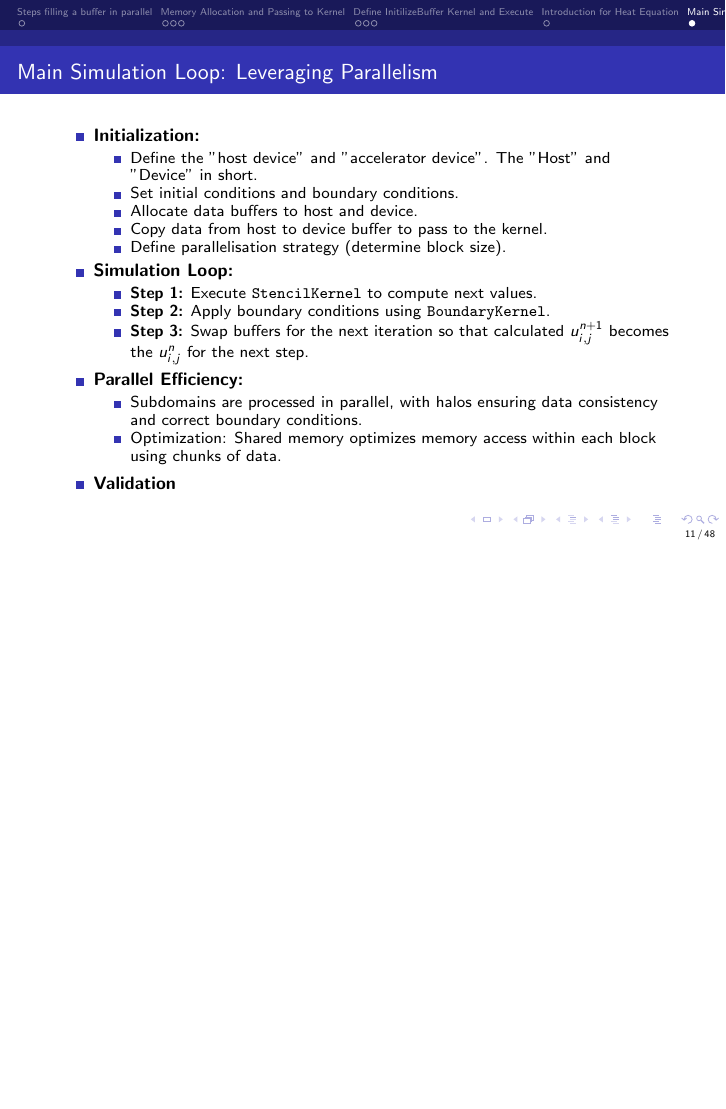
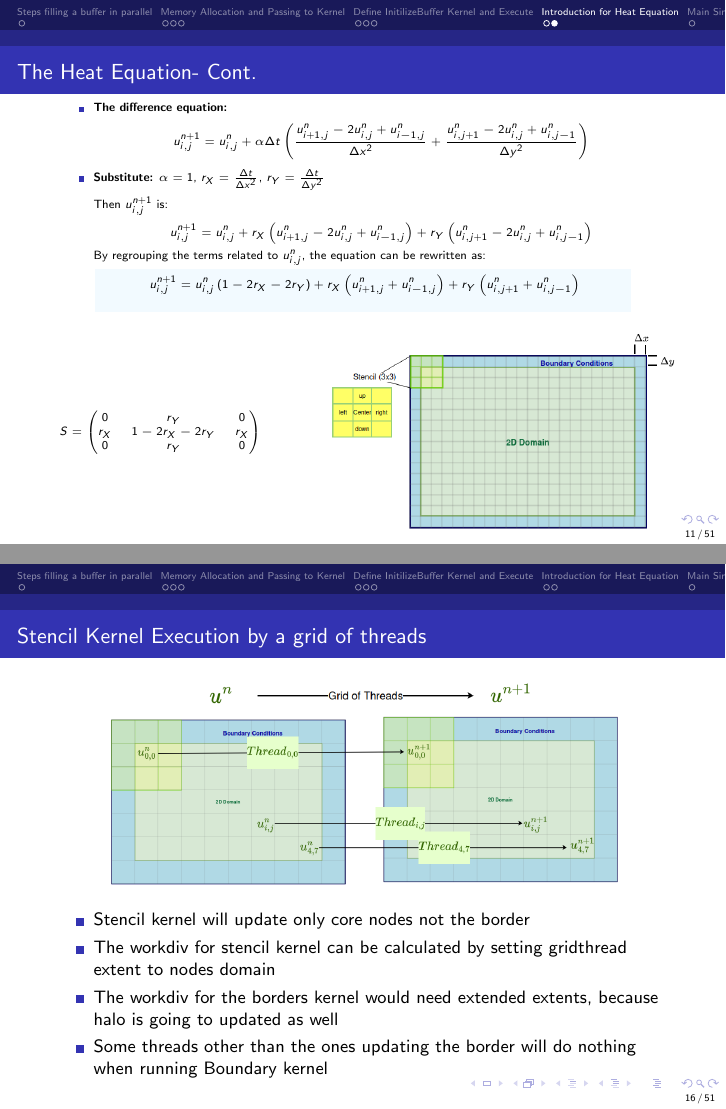
Before and after one commit to alpaka-group/alpaka-workshop-slides, LaTeX slides (presentations/presentation-source/heat2d_presentation_beamer/HeatEquationPresentation.tex): page 11 of 48 before the commit and pages 11 and 16 of 51 after it, the two joined at a grey line, the shorter picture padded with empty space. The pictures show the PDF file presentations/HeatEquationPresentation.pdf that the author committed with the source.

Commit message:
add chunking images and some others

```diff
--- a/presentations/presentation-source/heat2d_presentation_beamer/HeatEquationPresentation.tex
+++ b/presentations/presentation-source/heat2d_presentation_beamer/HeatEquationPresentation.tex
@@ -346,6 +346,54 @@ u_{i,j}^{n+1} = u_{i,j}^n + \alpha \Delta t \left( \frac{u_{i+1,j}^n - 2u_{i,j}^
 \end{figure}
 \end{frame}
 
+
+\begin{frame}
+\vspace{-0.1\baselineskip} % This moves the text up by approximately two lines
+
+\frametitle{The Heat Equation- Cont.}
+\scriptsize
+\begin{itemize}
+\item \textbf{The difference equation:}
+\[
+u_{i,j}^{n+1} = u_{i,j}^n + \alpha \Delta t \left( \frac{u_{i+1,j}^n - 2u_{i,j}^n + u_{i-1,j}^n}{\Delta x^2} + \frac{u_{i,j+1}^n - 2u_{i,j}^n + u_{i,j-1}^n}{\Delta y^2} \right)
+\]
+\item \textbf{Substitute:}
+\vspace{0.3\baselineskip}
+ \( \alpha = 1 \), \( r_X = \frac{\Delta t}{\Delta x^2} \), \( r_Y = \frac{\Delta t}{\Delta y^2} \)
+
+Then \( u_{i,j}^{n+1} \) is:
+
+\[
+u_{i,j}^{n+1} = u_{i,j}^n + r_X \left( u_{i+1,j}^n - 2u_{i,j}^n + u_{i-1,j}^n \right) + r_Y \left( u_{i,j+1}^n - 2u_{i,j}^n + u_{i,j-1}^n \right)
+\]
+
+By regrouping the terms related to \( u_{i,j}^n \), the equation can be rewritten as:
+\fcolorbox{white}{verylightblue}{
+\parbox{0.85\textwidth}{
+\[
+u_{i,j}^{n+1} = u_{i,j}^n \left( 1 - 2r_X - 2r_Y \right) + r_X \left( u_{i+1,j}^n + u_{i-1,j}^n \right) + r_Y \left( u_{i,j+1}^n + u_{i,j-1}^n \right)
+\] }}
+\end{itemize}
+\begin{columns}
+\begin{column}{0.40\textwidth}
+\[
+S= \begin{pmatrix}
+0   & r_{Y}   & 0 \\
+r_{X}  & 1 - 2r_{X} - 2r_{Y}  & r_{X} \\
+0   & r_{Y}   & 0
+\end{pmatrix}
+\]
+\end{column}
+
+\begin{column}{0.60\textwidth}
+\begin{figure}
+    \centering
+    \includegraphics[width=0.95\linewidth]{Screenshot from 2024-09-30 14-37-35.png}
+\end{figure}
+\end{column}
+\end{columns}
+\end{frame}
+
 \section{Main Simulation Loop of Heat Eqn.}
 \begin{frame}
 \frametitle{Main Simulation Loop: Leveraging Parallelism}
@@ -438,7 +486,17 @@ u_{i,j}^{n+1} = u_{i,j}^n + \alpha \Delta t \left( \frac{u_{i+1,j}^n - 2u_{i,j}^
     \centering
     \includegraphics[width=0.86\linewidth]{Screenshot from 2024-09-19 23-09-33.png}
 \end{figure}
+
+\begin{itemize}
+    \item Stencil kernel will update only core nodes not the border
+    \item The workdiv for stencil kernel can be calculated by setting gridthread extent to nodes domain
+    \item The workdiv for the borders kernel would need extended extents, because halo is going to updated as well
+    \item Some threads other than the ones updating the border will do nothing when running Boundary kernel
+\end{itemize}
+
+
 \end{frame}
+
 
 
 
@@ -1073,6 +1154,20 @@ alpaka::WorkDivMembers<Dim, Idx> workDiv_manual{numChunks, threadsPerBlock, elem
  \end{itemize}
 \end{frame}
 
+
+\begin{frame}
+\frametitle{Updating chunks using shared memory}
+\begin{figure}
+    \centering
+    \includegraphics[width=0.9\linewidth]{Screenshot from 2024-09-30 16-48-23.png}
+   % \caption{Chunks deviding the domaing and the defined halo regions}
+    \label{fig:enter-label}
+\end{figure}
+\end{frame}
+
+
+
+
 \begin{frame}
 \frametitle{Hands-On Session}
 \begin{center}
```
Also changed, not shown: presentations/HeatEquationPresentation.pdf, presentations/presentation-source/heat2d_presentation_beamer/Screenshot from 2024-09-30 14-37-35.png (added), presentations/presentation-source/heat2d_presentation_beamer/Screenshot from 2024-09-30 16-48-23.png (added), presentations/presentation-source/heat2d_presentation_beamer/Screenshot from 2024-09-30 17-03-52.png (added), presentations/presentation-source/heat2d_presentation_beamer/HeatEquationPresentation.tex (23 more changed lines).
